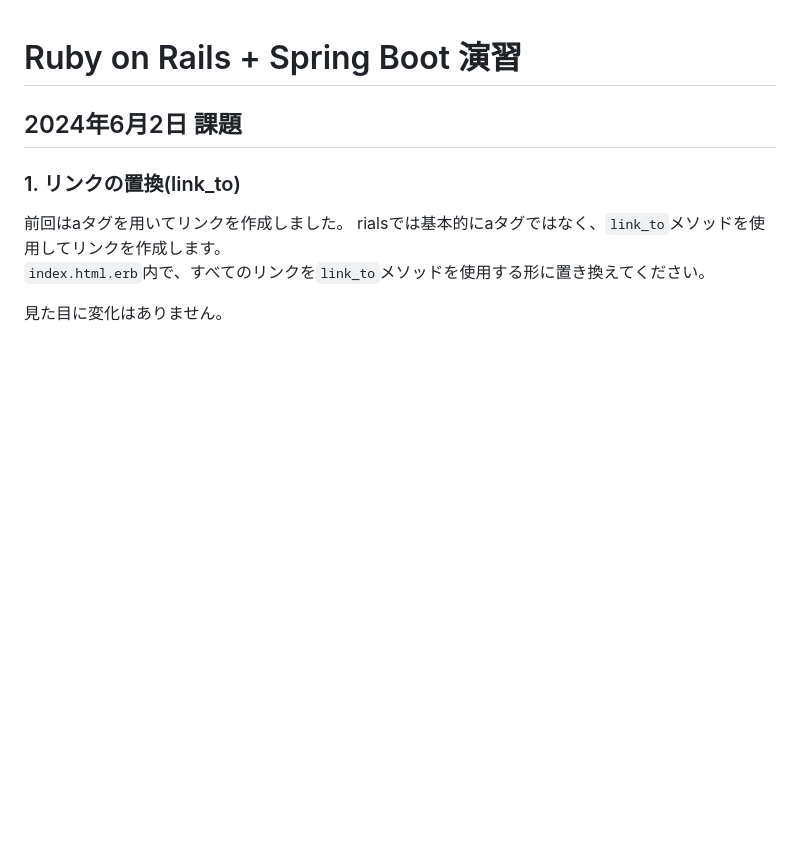
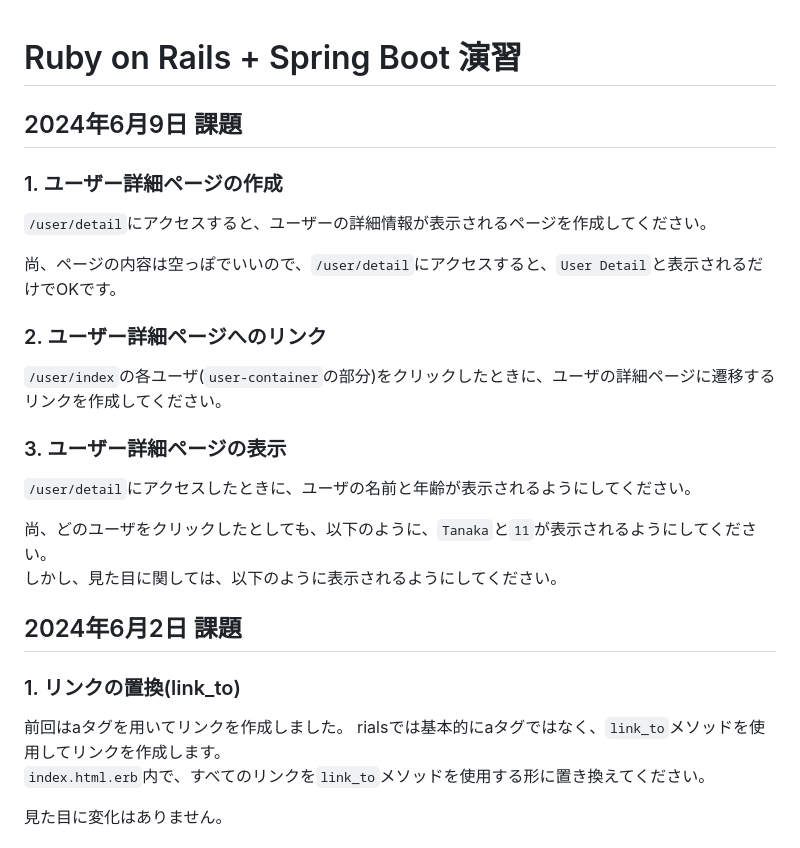
Before and after one commit to hal0309/teach-homework4, a Markdown page: README.md, the part around the change. GitHub-like rendering; blank space fills up the shorter version.

Commit message:
homework 20240609

```diff
--- a/README.md
+++ b/README.md
@@ -1,4 +1,23 @@
 # Ruby on Rails + Spring Boot 演習
+
+## 2024年6月9日 課題
+
+### 1. ユーザー詳細ページの作成
+`/user/detail`にアクセスすると、ユーザーの詳細情報が表示されるページを作成してください。
+
+尚、ページの内容は空っぽでいいので、`/user/detail`にアクセスすると、`User Detail`と表示されるだけでOKです。
+
+
+### 2. ユーザー詳細ページへのリンク
+`/user/index`の各ユーザ(`user-container`の部分)をクリックしたときに、ユーザの詳細ページに遷移するリンクを作成してください。
+
+
+### 3. ユーザー詳細ページの表示
+`/user/detail`にアクセスしたときに、ユーザの名前と年齢が表示されるようにしてください。
+
+尚、どのユーザをクリックしたとしても、以下のように、`Tanaka`と`11`が表示されるようにしてください。
+しかし、見た目に関しては、以下のように表示されるようにしてください。
+
 
 ## 2024年6月2日 課題
 
```
